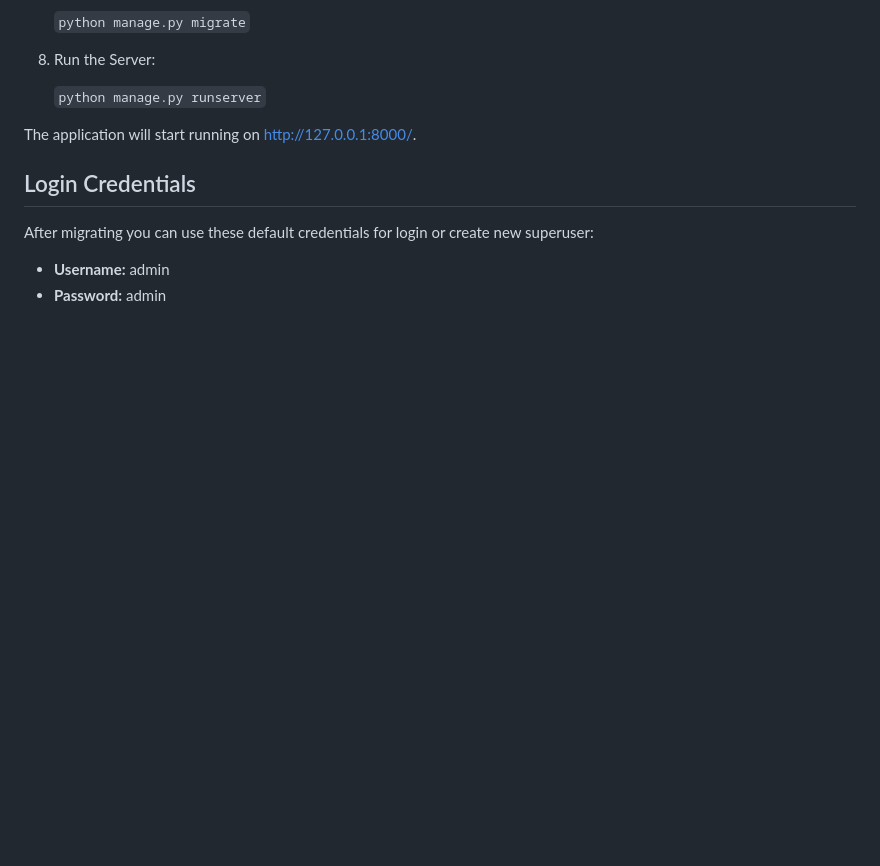
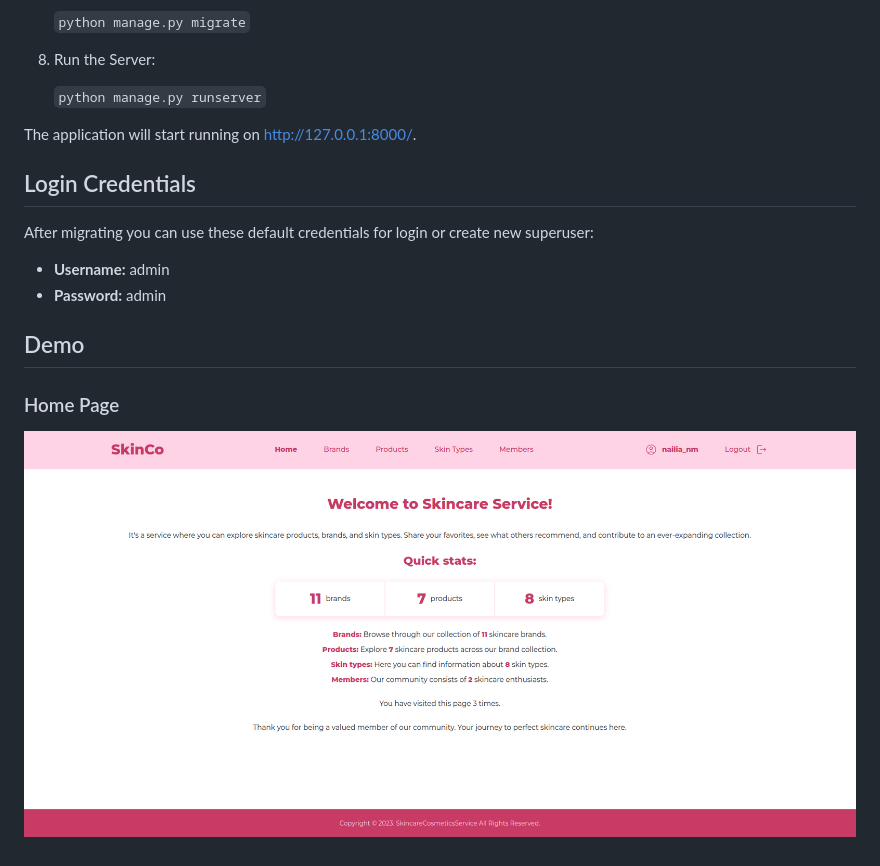
Before and after one commit to nailia-mamiedova/skincare-cosmetics-service, a Markdown page: README.md, the part around the change. Rendered like a GitHub page; pictures changed too: static/demo.png (added); blank space fills up the shorter version.

Commit message:
Add demo picture for the home page

```diff
--- a/README.md
+++ b/README.md
@@ -78,3 +78,9 @@ The application will start running on http://127.0.0.1:8000/.
 After migrating you can use these default credentials for login or create new superuser:
 - **Username:** admin
 - **Password:** admin
+
+## Demo
+
+### Home Page
+
+![Home Page](static/demo.png)
```
